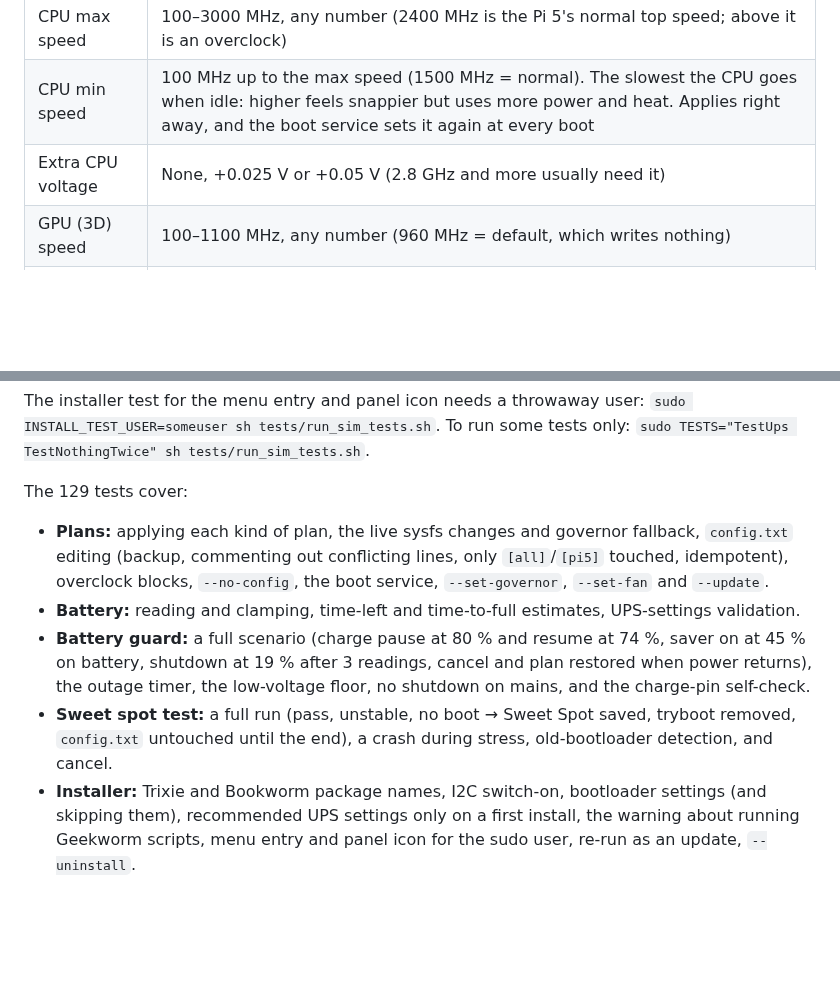
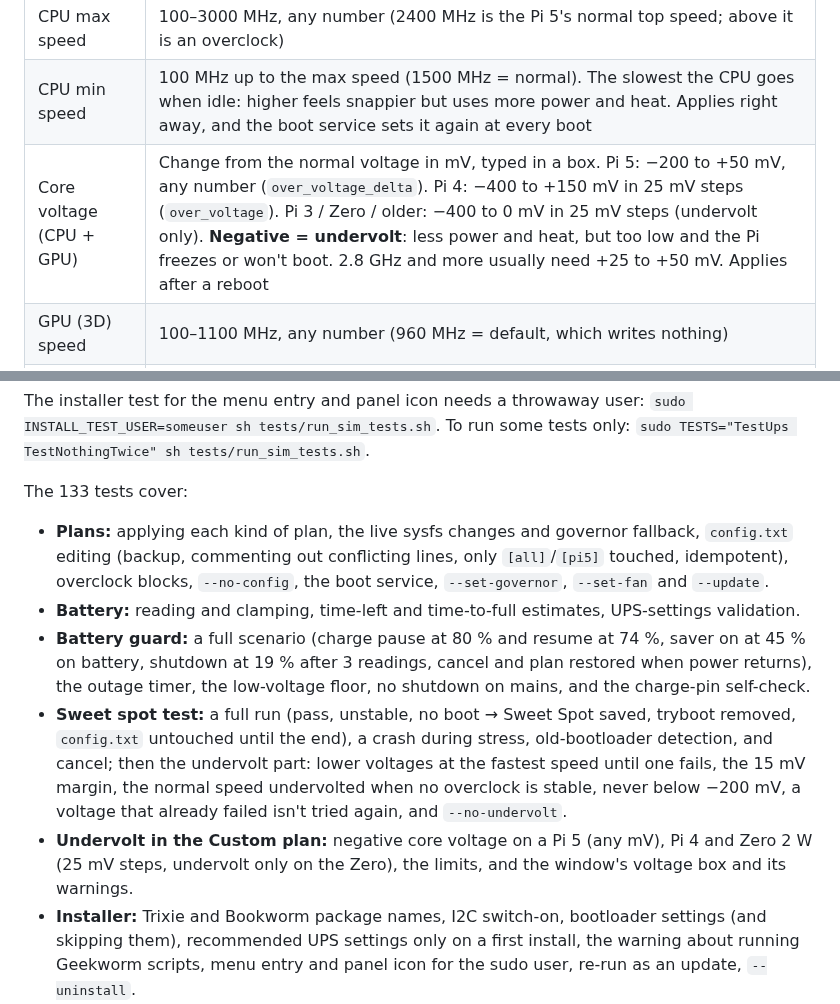
Before and after one commit to luis199421/x1202, a Markdown page: README.md, 2 parts joined by grey strips. Drawn GitHub-style; blank space fills up the shorter version.

```diff
--- a/README.md
+++ b/README.md
@@ -92,7 +92,7 @@ The speeds are boxes: type the exact number of MHz, or use the arrows.
 |---|---|
 | CPU max speed | 100–3000 MHz, any number (2400 MHz is the Pi 5's normal top speed; above it is an overclock) |
 | CPU min speed | 100 MHz up to the max speed (1500 MHz = normal). The slowest the CPU goes when idle: higher feels snappier but uses more power and heat. Applies right away, and the boot service sets it again at every boot |
-| Extra CPU voltage | None, +0.025 V or +0.05 V (2.8 GHz and more usually need it) |
+| Core voltage (CPU + GPU) | Change from the normal voltage in mV, typed in a box. Pi 5: −200 to +50 mV, any number (`over_voltage_delta`). Pi 4: −400 to +150 mV in 25 mV steps (`over_voltage`). Pi 3 / Zero / older: −400 to 0 mV in 25 mV steps (undervolt only). **Negative = undervolt**: less power and heat, but too low and the Pi freezes or won't boot. 2.8 GHz and more usually need +25 to +50 mV. Applies after a reboot |
 | GPU (3D) speed | 100–1100 MHz, any number (960 MHz = default, which writes nothing) |
 | GPU min speed | Empty = default (500 MHz when idle, writes nothing), or 100 MHz up to the GPU speed (`v3d_freq_min` in `config.txt`, applies after a reboot) |
 | Fan profile | Silent, Quiet, Default, Cool, Strong, Max |
@@ -756,7 +771,7 @@ The installer test for the menu entry and panel icon needs a throwaway user:
 `sudo INSTALL_TEST_USER=someuser sh tests/run_sim_tests.sh`. To run some tests only:
 `sudo TESTS="TestUps TestNothingTwice" sh tests/run_sim_tests.sh`.
 
-The 129 tests cover:
+The 133 tests cover:
 
 * **Plans:** applying each kind of plan, the live sysfs changes and governor fallback,
   `config.txt` editing (backup, commenting out conflicting lines, only `[all]`/`[pi5]`
@@ -770,7 +785,13 @@ The 129 tests cover:
   the charge-pin self-check.
 * **Sweet spot test:** a full run (pass, unstable, no boot → Sweet Spot saved, tryboot
   removed, `config.txt` untouched until the end), a crash during stress,
-  old-bootloader detection, and cancel.
+  old-bootloader detection, and cancel; then the undervolt part: lower voltages at the
+  fastest speed until one fails, the 15 mV margin, the normal speed undervolted when no
+  overclock is stable, never below −200 mV, a voltage that already failed isn't tried
+  again, and `--no-undervolt`.
+* **Undervolt in the Custom plan:** negative core voltage on a Pi 5 (any mV), Pi 4 and
+  Zero 2 W (25 mV steps, undervolt only on the Zero), the limits, and the window's
+  voltage box and its warnings.
 * **Installer:** Trixie and Bookworm package names, I2C switch-on, bootloader
   settings (and skipping them), recommended UPS settings only on a first install, the
   warning about running Geekworm scripts, menu entry and panel icon for the sudo user,
```
Also changed, not shown: other parts of README.md (+20 -5 lines), docs/custom-plan.png, 2 other files.
